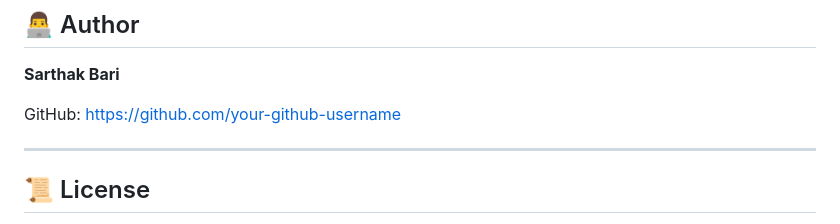
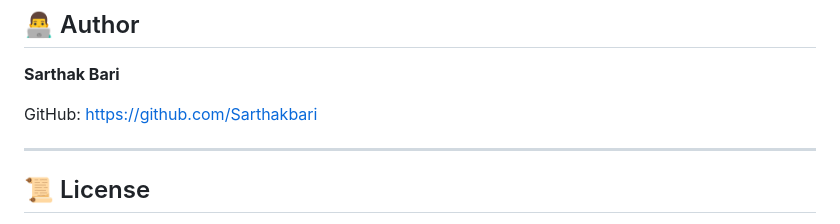
Before and after one commit to Sarthakbari/Web-dev-mini-project, a Markdown page: README.md, the part around the change. Drawn GitHub-style.

```diff
--- a/README.md
+++ b/README.md
@@ -132,7 +132,7 @@ If you like these projects, don't forget to **Star ⭐ this repository**.
 
 **Sarthak Bari**
 
-GitHub: https://github.com/your-github-username
+GitHub: https://github.com/Sarthakbari
 
 ---
 
```
